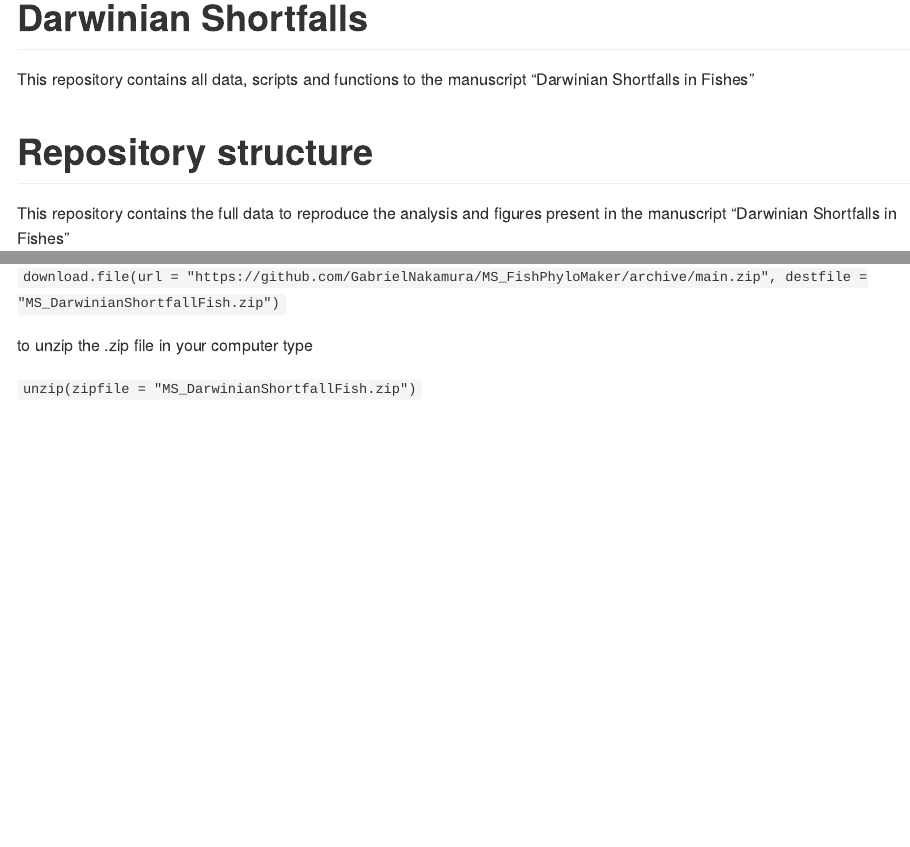
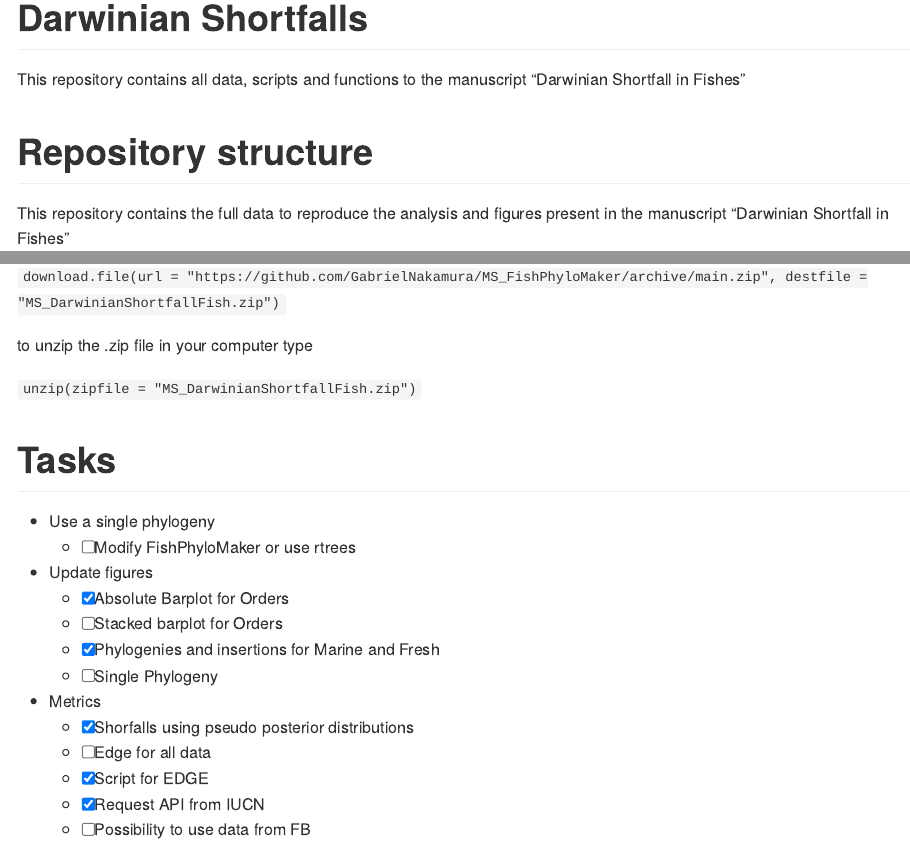
Before and after one commit to GabrielNakamura/Darwinian_shortfalls, an R Markdown document (README.Rmd): the page in a window 1100 px wide, from its top, and a second part further down, joined at a grey line. The pictures show the output file README.md that the author committed with the source, drawn offline in the style of GitHub.

Commit message:
updating tasks

```diff
--- a/README.Rmd
+++ b/README.Rmd
@@ -13,10 +13,10 @@ knitr::opts_chunk$set(
 
 # Darwinian Shortfalls
 
-This repository contains all data, scripts and functions to the manuscript "Darwinian Shortfalls in Fishes"
+This repository contains all data, scripts and functions to the manuscript "Darwinian Shortfall in Fishes"
 
 # Repository structure
-This repository contains the full data to reproduce the analysis and figures present in the manuscript "Darwinian Shortfalls in Fishes"
+This repository contains the full data to reproduce the analysis and figures present in the manuscript "Darwinian Shortfall in Fishes"
 
 ## Folders
 
@@ -39,3 +39,21 @@ The user can download this repo to a local folder in your computer or clone it:
 to unzip the .zip file in your computer type
 
 `unzip(zipfile = "MS_DarwinianShortfallFish.zip")`
+
+# Tasks
+
+- Use a single phylogeny
+    - [ ] Modify FishPhyloMaker or use rtrees
+
+- Update figures
+    - [X] Absolute Barplot for Orders
+    - [ ] Stacked barplot for Orders
+    - [X] Phylogenies and insertions for Marine and Fresh
+    - [ ] Single Phylogeny
+
+- Metrics
+    - [X] Shorfalls using pseudo posterior distributions
+    - [ ] Edge for all data
+    - [X] Script for EDGE
+    - [X] Request API from IUCN
+    - [ ] Possibility to use data from FB
```
Also changed, not shown: README.md.
